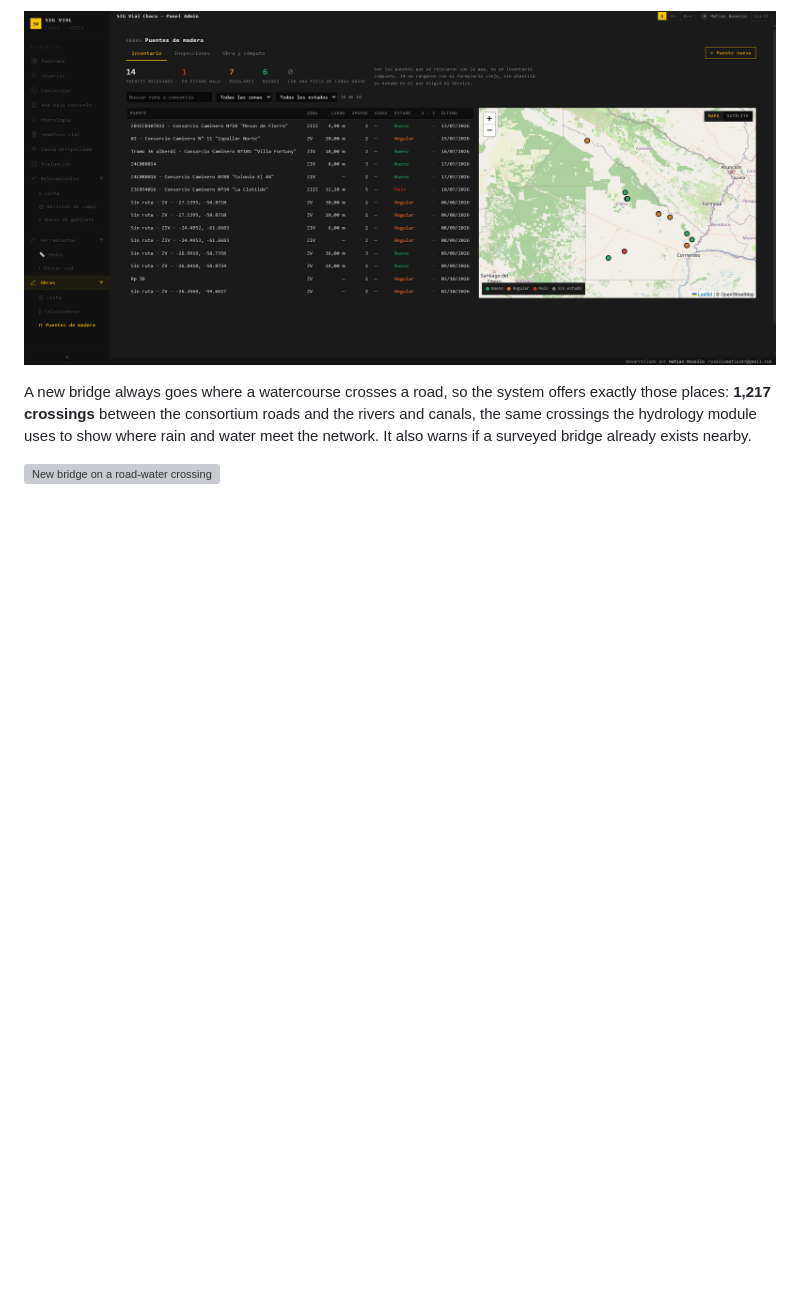
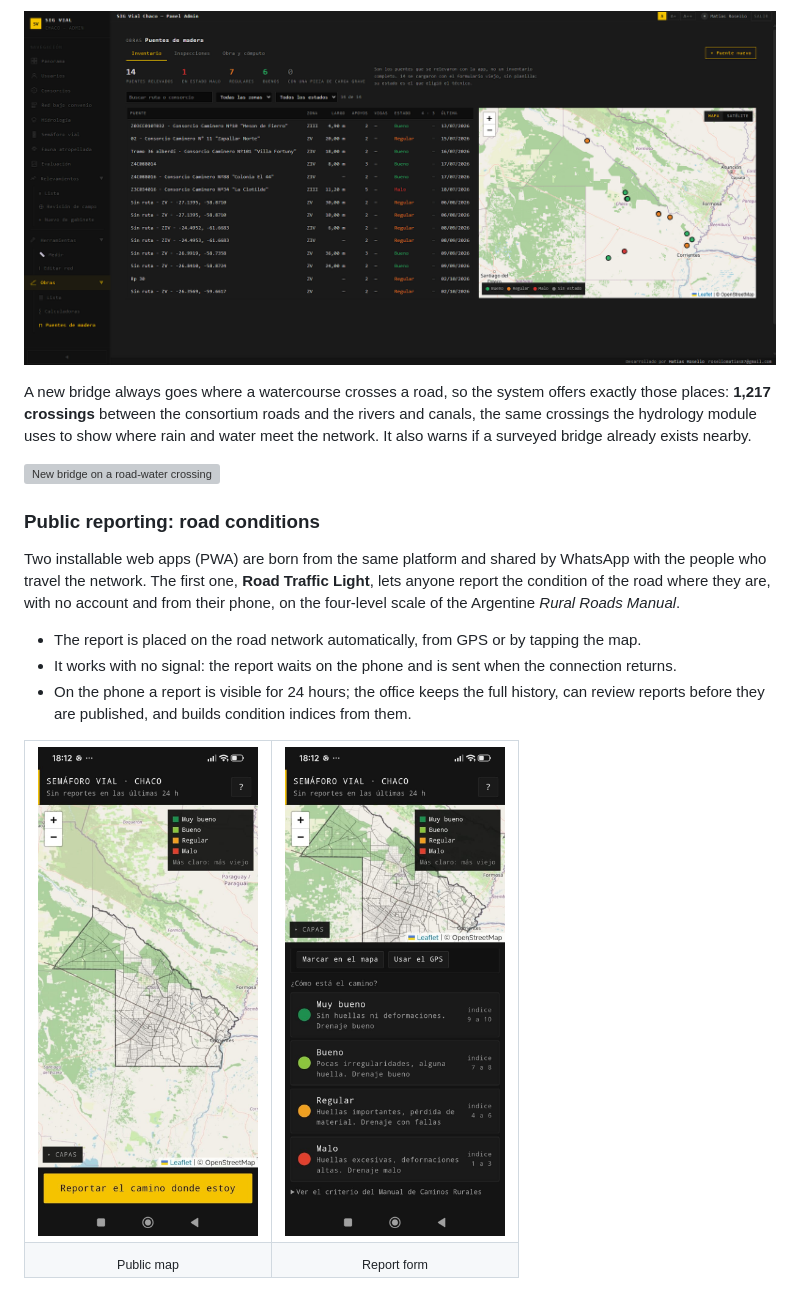
Before and after one commit to rikochet87/sig-vial-chaco-showcase, a Markdown page: README.md, the part around one of its changes. Rendered like a GitHub page; pictures changed too: img/semaforo-app-mapa.jpg (added), img/semaforo-app-reporte.jpg (added); blank space fills up the shorter version; grey boxes are pictures that could not be loaded.

Commit message:
Sumar el semáforo vial y su PWA
Co-Authored-By: Claude Opus 5.5 <noreply@anthropic.com>
Claude-Session: https://claude.ai/code/session_015k738LzCmNHsCiP2xZG1xy

```diff
--- a/README.md
+++ b/README.md
@@ -105,3 +105,21 @@ A new bridge always goes where a watercourse crosses a road, so the system offer
 
 ![New bridge on a road-water crossing](img/puente-nuevo-cruces.png)
 
+### Public reporting: road conditions
+Two installable web apps (PWA) are born from the same platform and shared by WhatsApp with the people who travel the network. The first one, **Road Traffic Light**, lets anyone report the condition of the road where they are, with no account and from their phone, on the four-level scale of the Argentine *Rural Roads Manual*.
+
+- The report is placed on the road network automatically, from GPS or by tapping the map.
+- It works with no signal: the report waits on the phone and is sent when the connection returns.
+- On the phone a report is visible for 24 hours; the office keeps the full history, can review reports before they are published, and builds condition indices from them.
+
+<table>
+<tr>
+<td><img src="img/semaforo-app-mapa.jpg" width="220" alt="Public map"></td>
+<td><img src="img/semaforo-app-reporte.jpg" width="220" alt="Report form"></td>
+</tr>
+<tr>
+<td align="center"><sub>Public map</sub></td>
+<td align="center"><sub>Report form</sub></td>
+</tr>
+</table>
+
```
Also changed, not shown: other parts of README.md (+2 -0 lines), 1 other file.
